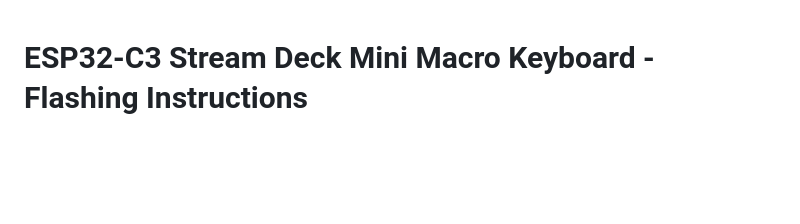
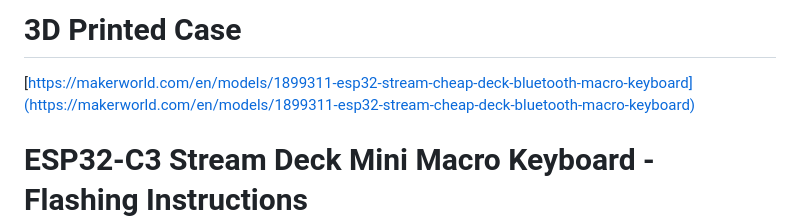
Before and after one commit to dieskim/esp32_stream_cheap_deck_mini_macro_keyboard, a Markdown page: README.md, the part around the change. Drawn GitHub-style; blank space fills up the shorter version.

```diff
--- a/README.md
+++ b/README.md
@@ -1,3 +1,6 @@
+# 3D Printed Case
+[https://makerworld.com/en/models/1899311-esp32-stream-cheap-deck-bluetooth-macro-keyboard](https://makerworld.com/en/models/1899311-esp32-stream-cheap-deck-bluetooth-macro-keyboard)
+
 # ESP32-C3 Stream Deck Mini Macro Keyboard - Flashing Instructions
 
 This guide will help you flash the ESP32 Stream Deck Mini Macro Keyboard firmware to your ESP32-C3 device.
```
